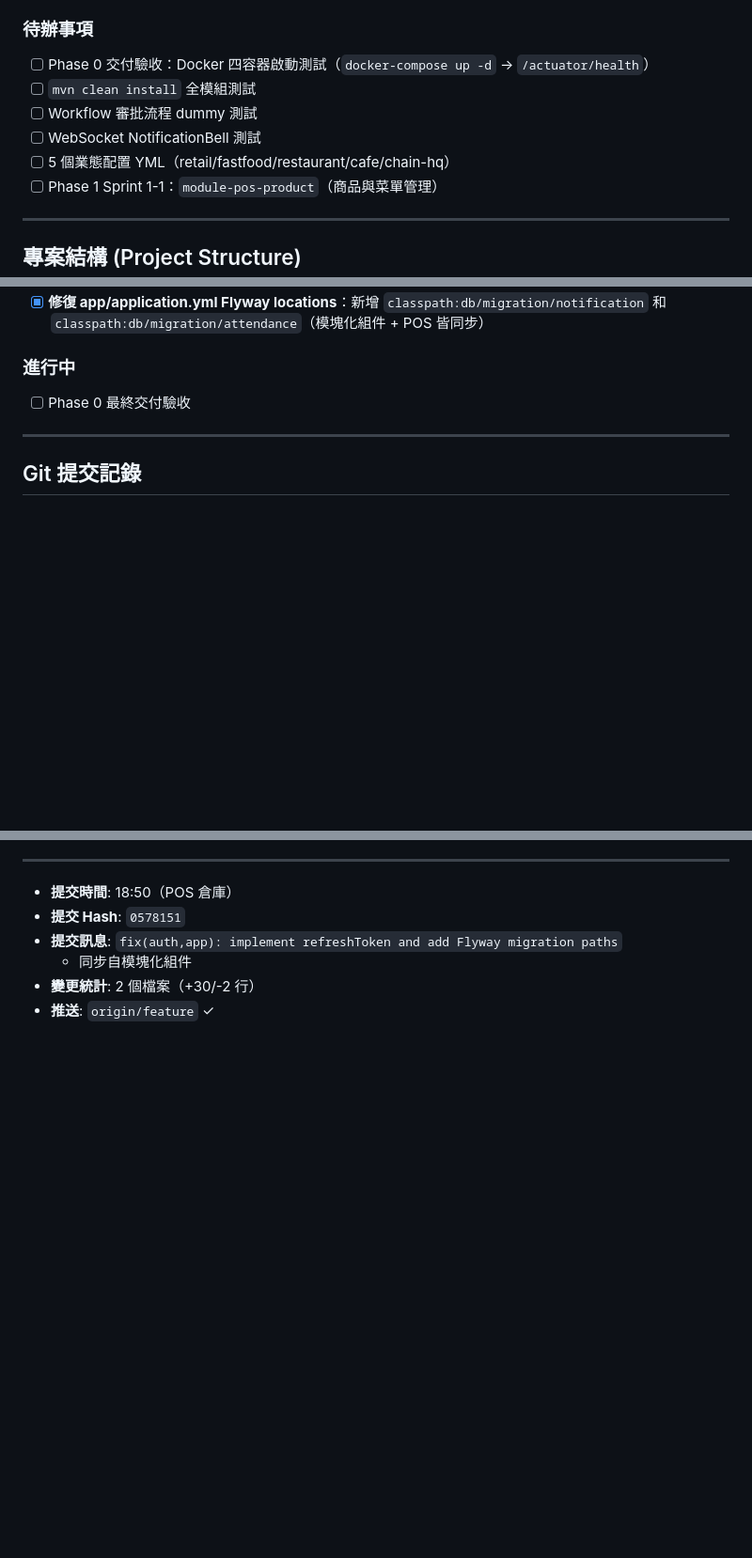
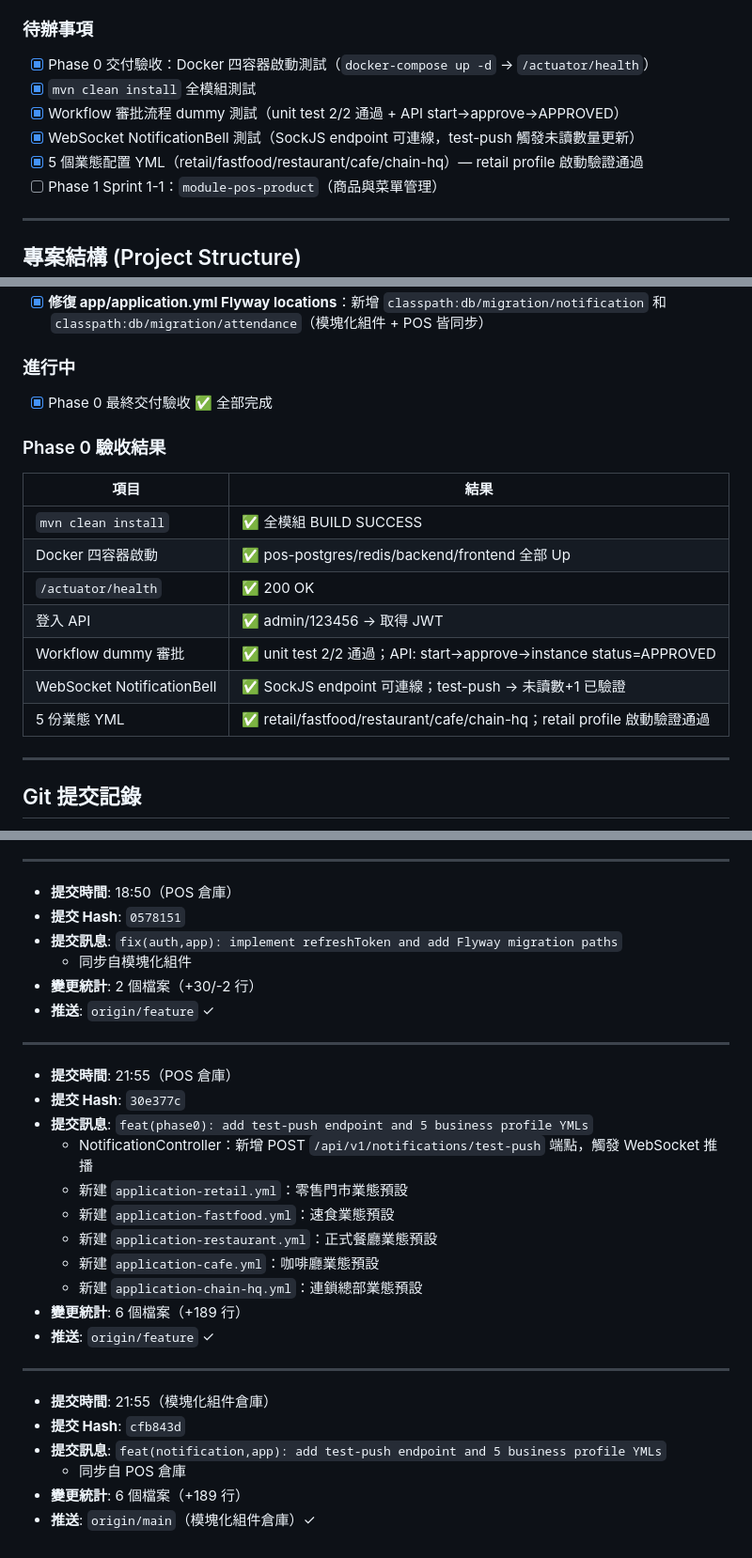
Before and after one commit to billwei1107/POS-system, a Markdown page: devlog/2026-05-07-devlog.md, 3 parts joined by grey strips. Shown at 94% size. Drawn GitHub-style; blank space fills up the shorter version.

Commit message:
docs(devlog): update 2026-05-07 devlog with Phase 0 acceptance results
All Phase 0 items completed: workflow unit+API test, WebSocket test-push,
5 business profile YMLs (retail/fastfood/restaurant/cafe/chain-hq).

Co-Authored-By: Claude Sonnet 4.6 <noreply@anthropic.com>

```diff
--- a/devlog/2026-05-07-devlog.md
+++ b/devlog/2026-05-07-devlog.md
@@ -9,11 +9,11 @@
 - [x] 推送所有變更至 origin/feature
 
 ### 待辦事項
-- [ ] Phase 0 交付驗收：Docker 四容器啟動測試（`docker-compose up -d` → `/actuator/health`）
-- [ ] `mvn clean install` 全模組測試
-- [ ] Workflow 審批流程 dummy 測試
-- [ ] WebSocket NotificationBell 測試
-- [ ] 5 個業態配置 YML（retail/fastfood/restaurant/cafe/chain-hq）
+- [x] Phase 0 交付驗收：Docker 四容器啟動測試（`docker-compose up -d` → `/actuator/health`）
+- [x] `mvn clean install` 全模組測試
+- [x] Workflow 審批流程 dummy 測試（unit test 2/2 通過 + API start→approve→APPROVED）
+- [x] WebSocket NotificationBell 測試（SockJS endpoint 可連線，test-push 觸發未讀數量更新）
+- [x] 5 個業態配置 YML（retail/fastfood/restaurant/cafe/chain-hq）— retail profile 啟動驗證通過
 - [ ] Phase 1 Sprint 1-1：`module-pos-product`（商品與菜單管理）
 
 ---
@@ -83,7 +83,18 @@ POS/
 - [x] **修復 app/application.yml Flyway locations**：新增 `classpath:db/migration/notification` 和 `classpath:db/migration/attendance`（模塊化組件 + POS 皆同步）
 
 ### 進行中
-- [ ] Phase 0 最終交付驗收
+- [x] Phase 0 最終交付驗收 ✅ 全部完成
+
+### Phase 0 驗收結果
+| 項目 | 結果 |
+|------|------|
+| `mvn clean install` | ✅ 全模組 BUILD SUCCESS |
+| Docker 四容器啟動 | ✅ pos-postgres/redis/backend/frontend 全部 Up |
+| `/actuator/health` | ✅ 200 OK |
+| 登入 API | ✅ admin/123456 → 取得 JWT |
+| Workflow dummy 審批 | ✅ unit test 2/2 通過；API: start→approve→instance status=APPROVED |
+| WebSocket NotificationBell | ✅ SockJS endpoint 可連線；test-push → 未讀數+1 已驗證 |
+| 5 份業態 YML | ✅ retail/fastfood/restaurant/cafe/chain-hq；retail profile 啟動驗證通過 |
 
 ---
 
@@ -138,3 +149,26 @@ POS/
   - 同步自模塊化組件
 - **變更統計**: 2 個檔案（+30/-2 行）
 - **推送**: `origin/feature` ✓
+
+---
+
+- **提交時間**: 21:55（POS 倉庫）
+- **提交 Hash**: `30e377c`
+- **提交訊息**: `feat(phase0): add test-push endpoint and 5 business profile YMLs`
+  - NotificationController：新增 POST `/api/v1/notifications/test-push` 端點，觸發 WebSocket 推播
+  - 新建 `application-retail.yml`：零售門市業態預設
+  - 新建 `application-fastfood.yml`：速食業態預設
+  - 新建 `application-restaurant.yml`：正式餐廳業態預設
+  - 新建 `application-cafe.yml`：咖啡廳業態預設
+  - 新建 `application-chain-hq.yml`：連鎖總部業態預設
+- **變更統計**: 6 個檔案（+189 行）
+- **推送**: `origin/feature` ✓
+
+---
+
+- **提交時間**: 21:55（模塊化組件倉庫）
+- **提交 Hash**: `cfb843d`
+- **提交訊息**: `feat(notification,app): add test-push endpoint and 5 business profile YMLs`
+  - 同步自 POS 倉庫
+- **變更統計**: 6 個檔案（+189 行）
+- **推送**: `origin/main`（模塊化組件倉庫）✓
```
